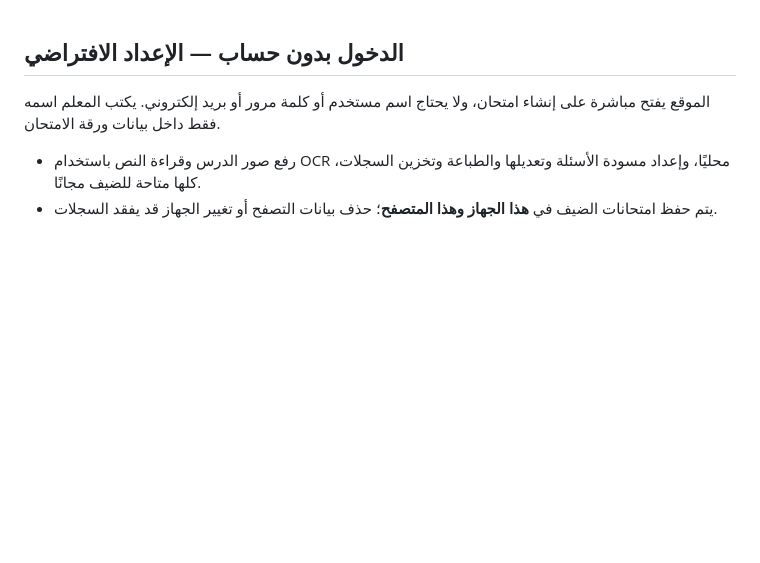
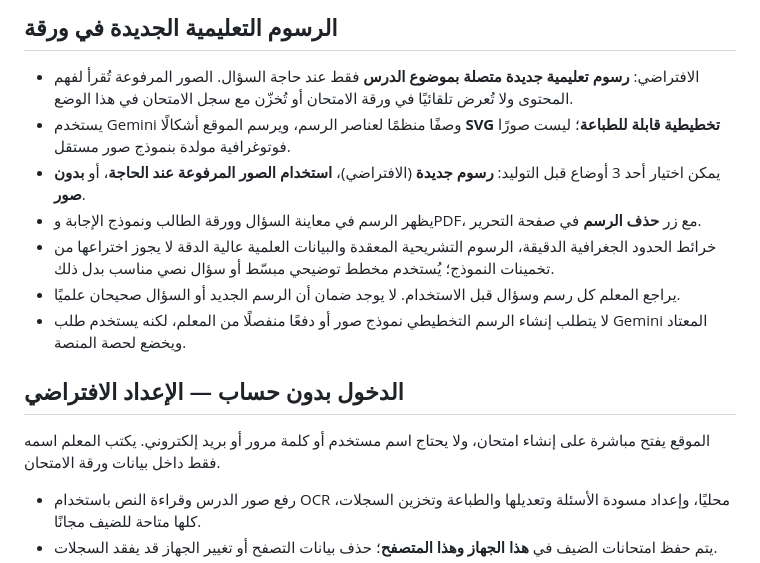
Before and after one commit to adammohamedsalaheldin65-hue/ag-creative, a Markdown page: waraqa-demo/DEPLOYMENT-AR.md, the part around the change. Drawn GitHub-style; blank space fills up the shorter version.

Commit message:
Document original diagram generation, visual options, print support and accuracy limitations

```diff
--- a/waraqa-demo/DEPLOYMENT-AR.md
+++ b/waraqa-demo/DEPLOYMENT-AR.md
@@ -1,3 +1,12 @@
+## الرسوم التعليمية الجديدة في ورقة
+- الافتراضي: **رسوم تعليمية جديدة متصلة بموضوع الدرس** فقط عند حاجة السؤال. الصور المرفوعة تُقرأ لفهم المحتوى ولا تُعرض تلقائيًا في ورقة الامتحان أو تُخزّن مع سجل الامتحان في هذا الوضع.
+- يستخدم Gemini وصفًا منظمًا لعناصر الرسم، ويرسم الموقع أشكالًا **SVG تخطيطية قابلة للطباعة**؛ ليست صورًا فوتوغرافية مولدة بنموذج صور مستقل.
+- يمكن اختيار أحد 3 أوضاع قبل التوليد: **رسوم جديدة** (الافتراضي)، **استخدام الصور المرفوعة عند الحاجة**، أو **بدون صور**.
+- يظهر الرسم في معاينة السؤال وورقة الطالب ونموذج الإجابة وPDF، مع زر **حذف الرسم** في صفحة التحرير.
+- خرائط الحدود الجغرافية الدقيقة، الرسوم التشريحية المعقدة والبيانات العلمية عالية الدقة لا يجوز اختراعها من تخمينات النموذج؛ يُستخدم مخطط توضيحي مبسّط أو سؤال نصي مناسب بدل ذلك.
+- يراجع المعلم كل رسم وسؤال قبل الاستخدام. لا يوجد ضمان أن الرسم الجديد أو السؤال صحيحان علميًا.
+- لا يتطلب إنشاء الرسم التخطيطي نموذج صور أو دفعًا منفصلًا من المعلم، لكنه يستخدم طلب Gemini المعتاد ويخضع لحصة المنصة.
+
 ## الدخول بدون حساب — الإعداد الافتراضي
 
 الموقع يفتح مباشرة على إنشاء امتحان، ولا يحتاج اسم مستخدم أو كلمة مرور أو بريد إلكتروني. يكتب المعلم اسمه فقط داخل بيانات ورقة الامتحان.
```
